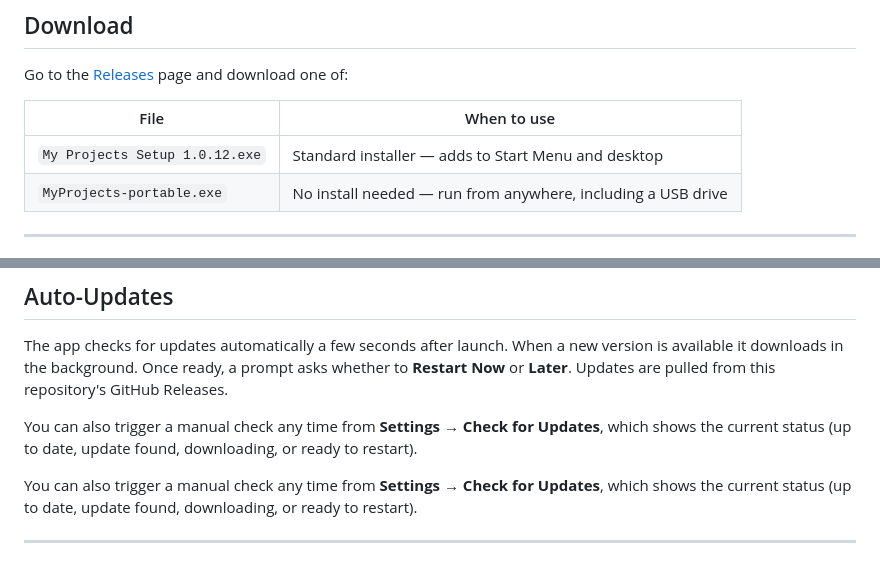
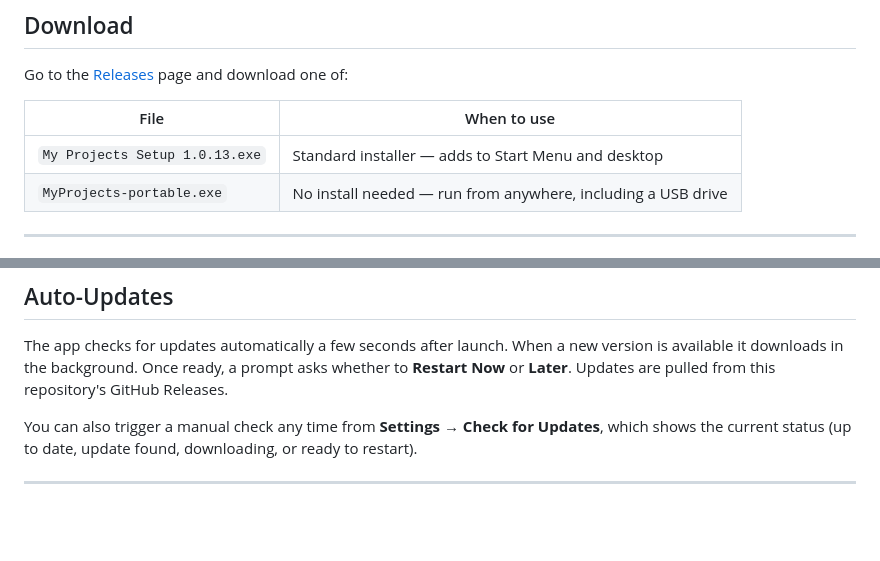
Before and after one commit to richardmyles/project-management, a Markdown page: README.md, 2 parts joined by grey strips. Drawn GitHub-style; blank space fills up the shorter version.

Commit message:
docs: fix stale version string and duplicated sentence in README

```diff
--- a/README.md
+++ b/README.md
@@ -12,7 +12,7 @@ Go to the [Releases](../../releases/latest) page and download one of:
 
 | File | When to use |
 |------|-------------|
-| `My Projects Setup 1.0.12.exe` | Standard installer — adds to Start Menu and desktop |
+| `My Projects Setup 1.0.13.exe` | Standard installer — adds to Start Menu and desktop |
 | `MyProjects-portable.exe` | No install needed — run from anywhere, including a USB drive |
 
 ---
@@ -51,8 +51,6 @@ Click **Get Started**. Your settings are saved locally in `config.json` and the
 ## Auto-Updates
 
 The app checks for updates automatically a few seconds after launch. When a new version is available it downloads in the background. Once ready, a prompt asks whether to **Restart Now** or **Later**. Updates are pulled from this repository's GitHub Releases.
-
-You can also trigger a manual check any time from **Settings → Check for Updates**, which shows the current status (up to date, update found, downloading, or ready to restart).
 
 You can also trigger a manual check any time from **Settings → Check for Updates**, which shows the current status (up to date, update found, downloading, or ready to restart).
 
```
